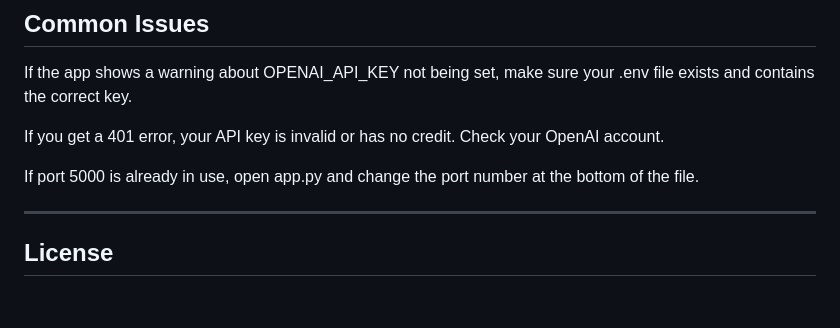
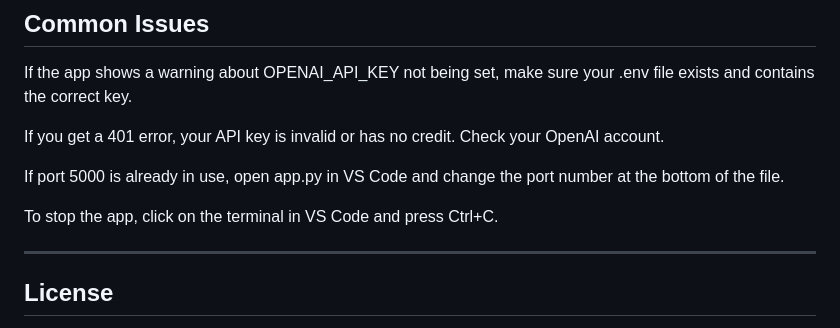
Before and after one commit to dinalarcode/Simple-text-to-speech, a Markdown page: readme.md, the part around one of its changes. Rendered like a GitHub page; blank space fills up the shorter version.

```diff
--- a/readme.md
+++ b/readme.md
@@ -128,7 +133,9 @@ If the app shows a warning about OPENAI_API_KEY not being set, make sure your .e
 
 If you get a 401 error, your API key is invalid or has no credit. Check your OpenAI account.
 
-If port 5000 is already in use, open app.py and change the port number at the bottom of the file.
+If port 5000 is already in use, open app.py in VS Code and change the port number at the bottom of the file.
+
+To stop the app, click on the terminal in VS Code and press Ctrl+C.
 
 ---
 
```
Also changed, not shown: other parts of readme.md (+22 -17 lines).
